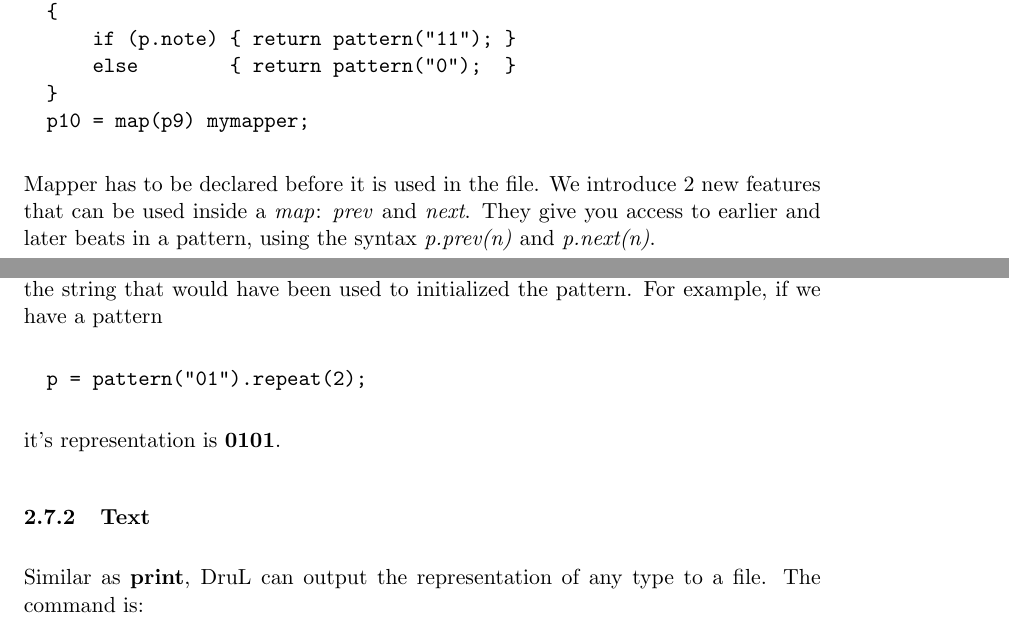
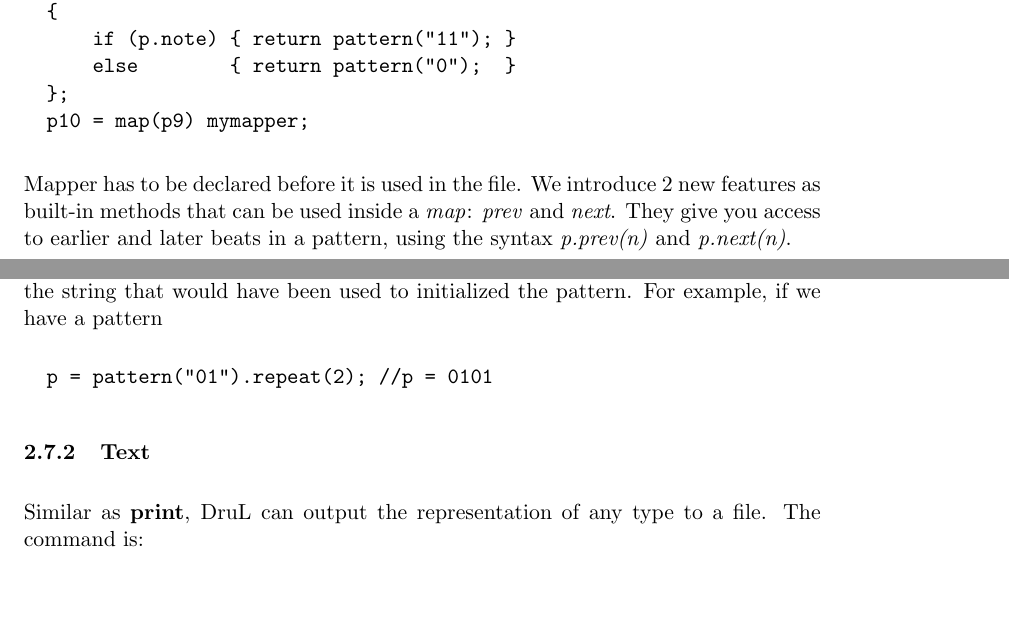
Before and after one commit to waseemilahi/drul, a LaTeX document (RefManual/RefManual.tex): two parts of pages 9 and 11 of 15 before the commit and two parts of pages 9 and 11 of 14 after it, joined at a grey line, cut so that both start at the same text, the shorter picture padded with empty space. Compiled offline with pdfLaTeX.

Commit message:
I did add semicolons at the end of each mapper definition. They are statements and statements end with a semicolon.

```diff
--- a/RefManual/RefManual.tex
+++ b/RefManual/RefManual.tex
@@ -295,14 +295,14 @@ way:
   {
       if (p.note) { return pattern("11"); }
       else        { return pattern("0");  }
-  }
+  };
   p10 = map(p9) mymapper;
 \end{verbatim}
 Mapper has to be declared before it is used in the file.
-We introduce $2$ new features that can be used inside a \textit{map}:
-\textit{prev} and \textit{next}. They give you access to earlier
-and later beats in a pattern, using the syntax \textit{p.prev(n)} and
-\textit{p.next(n)}.
+We introduce $2$ new features as built-in methods that can be used inside
+a \textit{map}: \textit{prev} and \textit{next}. They give you access to
+earlier and later beats in a pattern, using the syntax \textit{p.prev(n)}
+and \textit{p.next(n)}.
 
 %Also, for a pattern \textit{p}, \textit{p.rest} is
 %true if and only if we did not reach the end of this pattern.
@@ -364,9 +362,8 @@ The representation of a string is the string itself. The representation
 of a pattern is the string that would have been used to initialized
 the pattern. For example, if we have a pattern
 \begin{verbatim}
-  p = pattern("01").repeat(2);
+  p = pattern("01").repeat(2); //p = 0101
 \end{verbatim}
-it's representation is \textbf{0101}.
 
 \subsubsection{Text}
 Similar as \textbf{print}, DruL can output the representation of any type
```
Also changed, not shown: RefManual/RefManual.tex (16 more changed lines).
